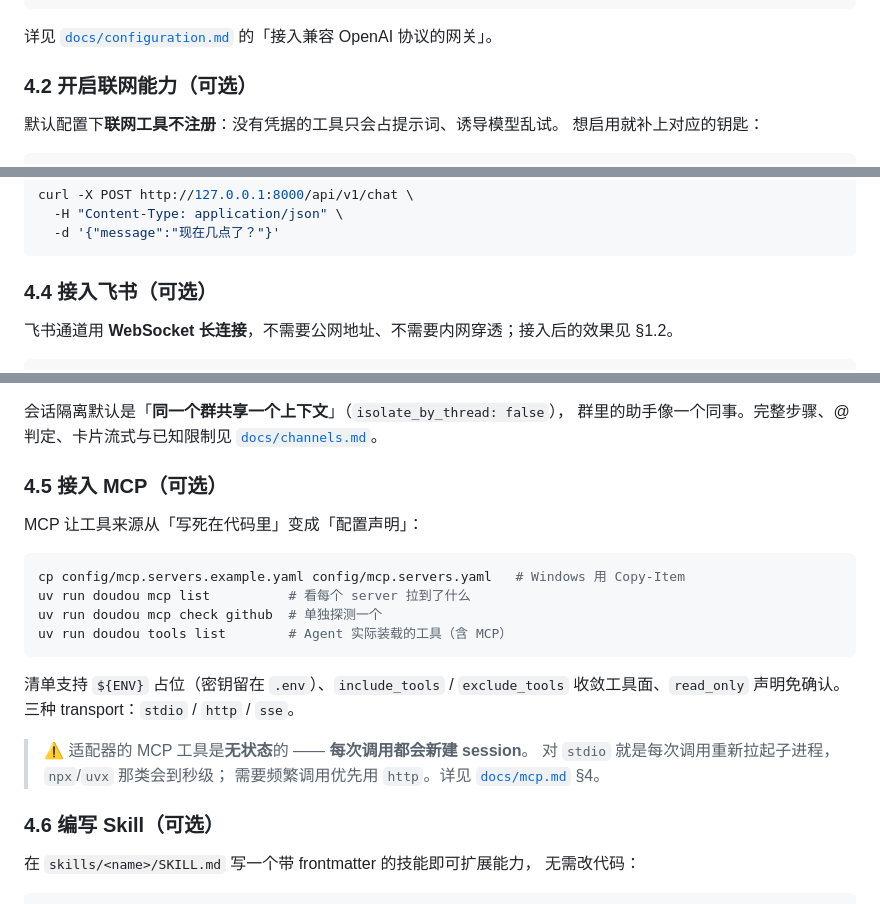
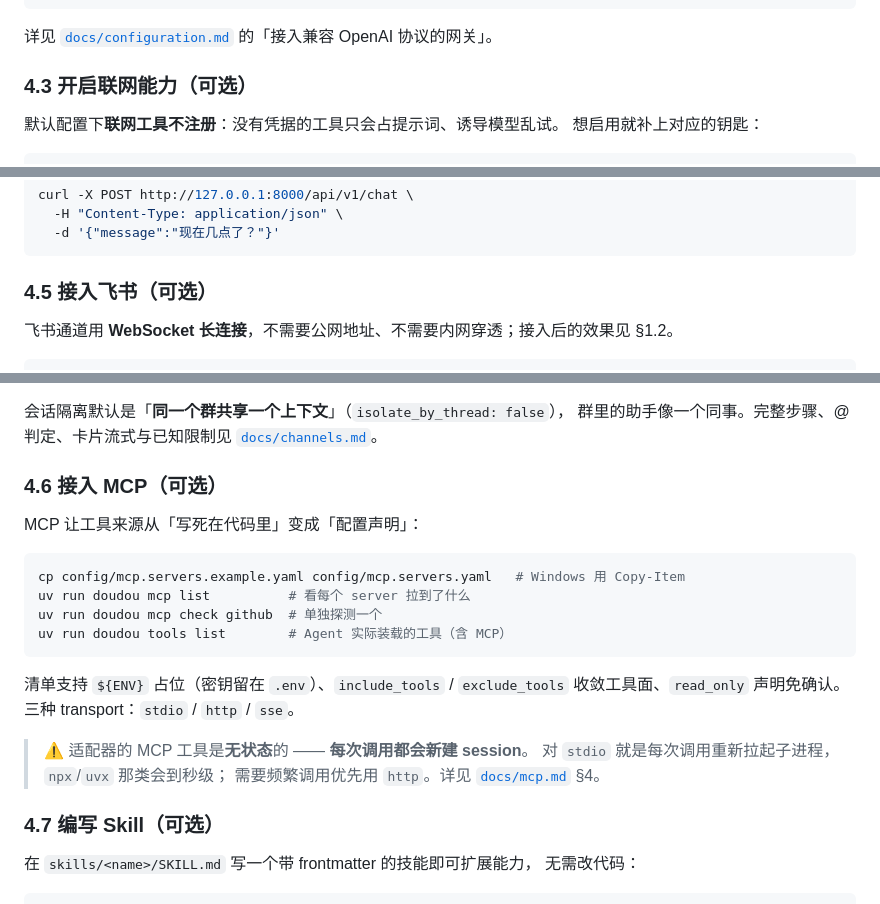
Before and after one commit to coderjiangle/Doudou, a Markdown page: README.md, 3 parts joined by grey strips. Rendered like a GitHub page.

````diff
--- a/README.md
+++ b/README.md
@@ -168,7 +168,7 @@ model:
 
 详见 [`docs/configuration.md`](docs/configuration.md) 的「接入兼容 OpenAI 协议的网关」。
 
-### 4.2 开启联网能力（可选）
+### 4.3 开启联网能力（可选）
 
 默认配置下**联网工具不注册**：没有凭据的工具只会占提示词、诱导模型乱试。
 想启用就补上对应的钥匙：
@@ -240,7 +246,7 @@ curl -X POST http://127.0.0.1:8000/api/v1/chat \
   -d '{"message":"现在几点了？"}'
 ```
 
-### 4.4 接入飞书（可选）
+### 4.5 接入飞书（可选）
 
 飞书通道用 **WebSocket 长连接**，不需要公网地址、不需要内网穿透；接入后的效果见 §1.2。
 
@@ -264,7 +270,7 @@ FEISHU_APP_SECRET=xxxxxxxx
 群里的助手像一个同事。完整步骤、@ 判定、卡片流式与已知限制见
 [`docs/channels.md`](docs/channels.md)。
 
-### 4.5 接入 MCP（可选）
+### 4.6 接入 MCP（可选）
 
 MCP 让工具来源从「写死在代码里」变成「配置声明」：
 
@@ -282,7 +288,7 @@ uv run doudou tools list        # Agent 实际装载的工具（含 MCP）
 > 对 `stdio` 就是每次调用重新拉起子进程，`npx`/`uvx` 那类会到秒级；
 > 需要频繁调用优先用 `http`。详见 [`docs/mcp.md`](docs/mcp.md) §4。
 
-### 4.6 编写 Skill（可选）
+### 4.7 编写 Skill（可选）
 
 在 `skills/<name>/SKILL.md` 写一个带 frontmatter 的技能即可扩展能力，
 无需改代码：
````
Also changed, not shown: other parts of README.md (+10 -4 lines), image/飞书对话3.png (added).
